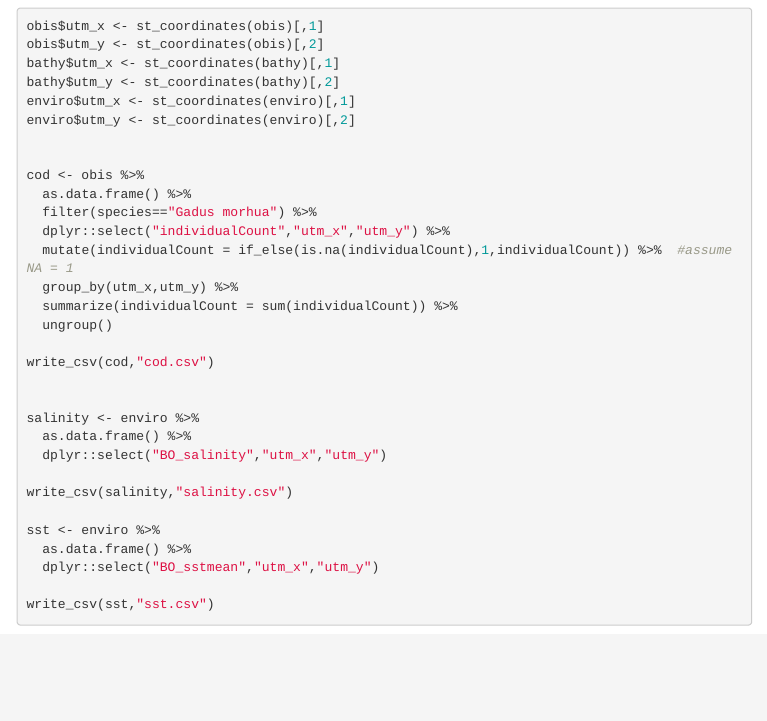
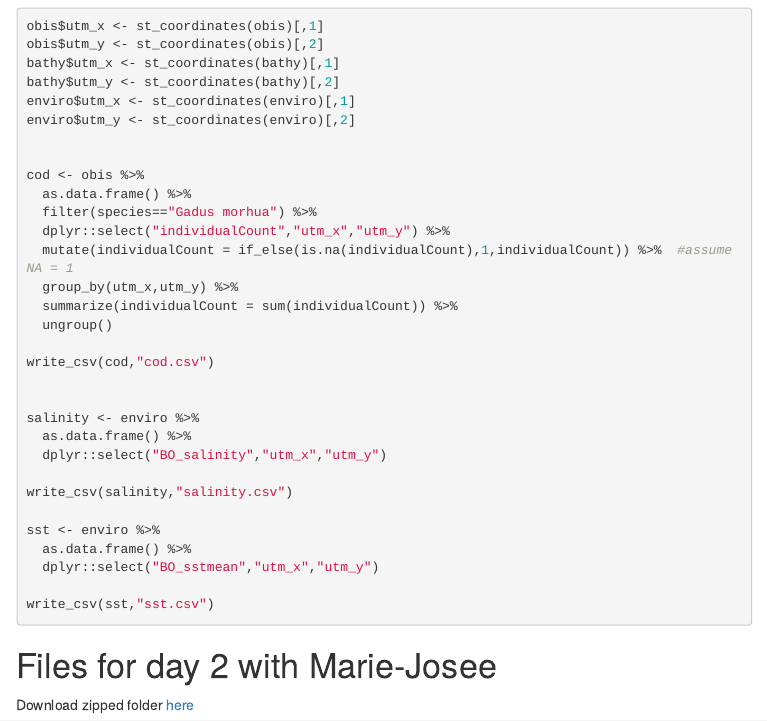
Before and after one commit to remi-daigle/Spatial_Intro, an R Markdown document (index.Rmd): the page in a window 1100 px wide, from 9100 px down. The pictures show the output file index.html that the author committed with the source, opened offline; menus at the side of the page are left out.

Commit message:
add link

````diff
--- a/index.Rmd
+++ b/index.Rmd
@@ -255,3 +255,7 @@ write_csv(sst,"sst.csv")
 
 
 ```
+
+# Files for day 2 with Marie-Josee
+
+Download zipped folder [here](https://github.com/remi-daigle/Spatial_Intro/raw/master/filesforspatialstats_MarieJosee.zip)
````
Also changed, not shown: index.html.
